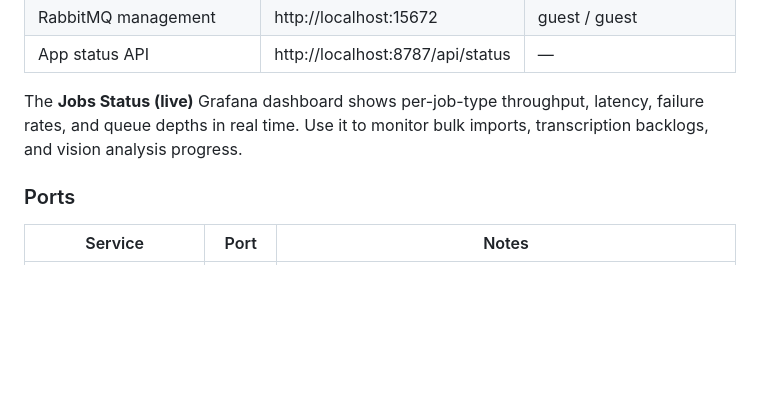
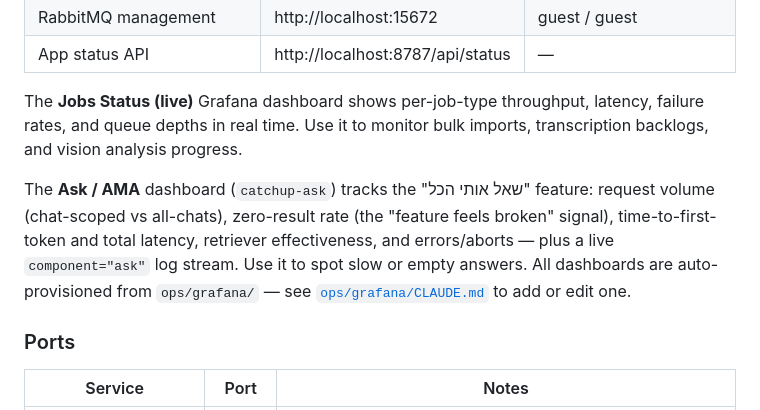
Before and after one commit to EyalDelarea/Catchup, a Markdown page: README.md, the part around the change. GitHub-like rendering; folded sections open; blank space fills up the shorter version.

```diff
--- a/README.md
+++ b/README.md
@@ -398,6 +398,8 @@ flowchart TB
 
 The **Jobs Status (live)** Grafana dashboard shows per-job-type throughput, latency, failure rates, and queue depths in real time. Use it to monitor bulk imports, transcription backlogs, and vision analysis progress.
 
+The **Ask / AMA** dashboard (`catchup-ask`) tracks the "שאל אותי הכל" feature: request volume (chat-scoped vs all-chats), zero-result rate (the "feature feels broken" signal), time-to-first-token and total latency, retriever effectiveness, and errors/aborts — plus a live `component="ask"` log stream. Use it to spot slow or empty answers. All dashboards are auto-provisioned from `ops/grafana/` — see [`ops/grafana/CLAUDE.md`](ops/grafana/CLAUDE.md) to add or edit one.
+
 ### Ports
 
 | Service | Port | Notes |
```
Also changed, not shown: ops/grafana/CLAUDE.md (added, +67 -0 lines).
